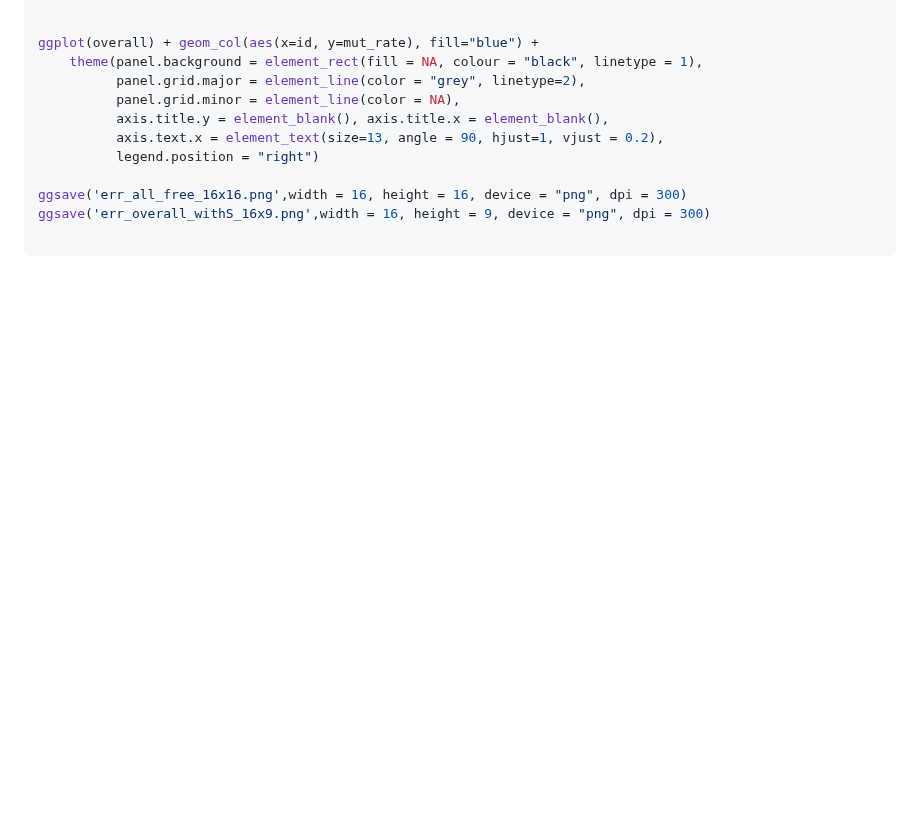
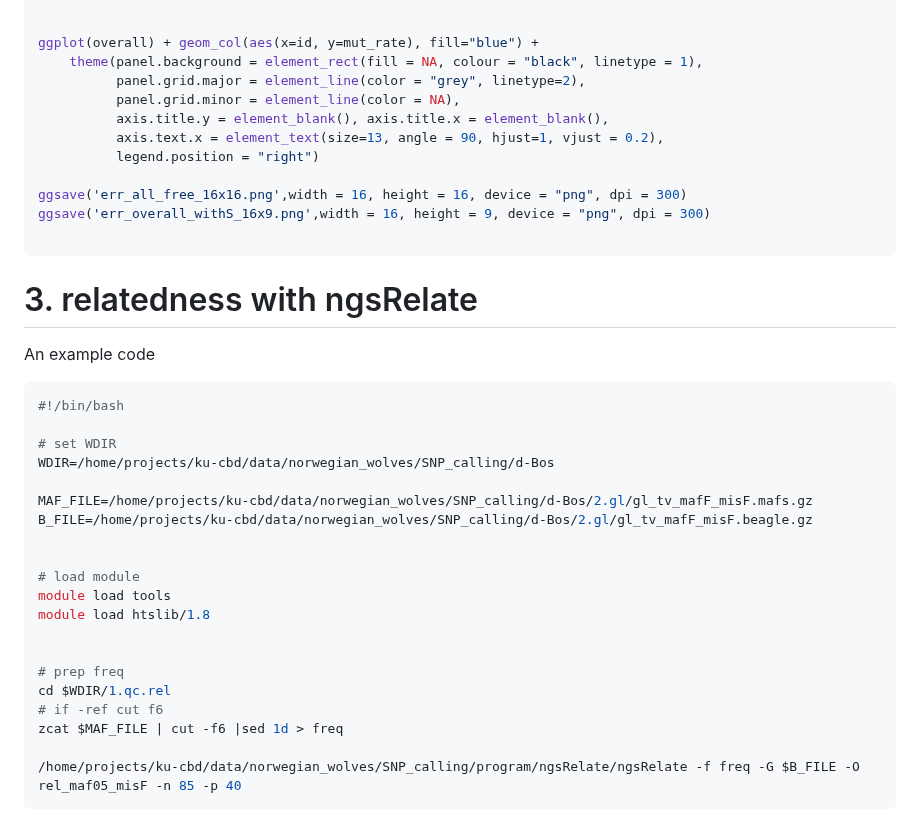
Before and after one commit to xinsun1/General_pipeline, a Markdown page: Popgen/aDNA.QC.md, the part around the change. Drawn GitHub-style; blank space fills up the shorter version.

````diff
--- a/Popgen/aDNA.QC.md
+++ b/Popgen/aDNA.QC.md
@@ -164,3 +164,29 @@ ggsave('err_all_free_16x16.png',width = 16, height = 16, device = "png", dpi = 3
 ggsave('err_overall_withS_16x9.png',width = 16, height = 9, device = "png", dpi = 300)
 
 ```
+
+# 3. relatedness with ngsRelate
+
+An example code
+``` bash
+#!/bin/bash
+
+# set WDIR
+WDIR=/home/projects/ku-cbd/data/norwegian_wolves/SNP_calling/d-Bos
+
+MAF_FILE=/home/projects/ku-cbd/data/norwegian_wolves/SNP_calling/d-Bos/2.gl/gl_tv_mafF_misF.mafs.gz
+B_FILE=/home/projects/ku-cbd/data/norwegian_wolves/SNP_calling/d-Bos/2.gl/gl_tv_mafF_misF.beagle.gz
+
+
+# load module
+module load tools
+module load htslib/1.8
+
+
+# prep freq
+cd $WDIR/1.qc.rel
+# if -ref cut f6
+zcat $MAF_FILE | cut -f6 |sed 1d > freq
+
+/home/projects/ku-cbd/data/norwegian_wolves/SNP_calling/program/ngsRelate/ngsRelate -f freq -G $B_FILE -O rel_maf05_misF -n 85 -p 40
+```
````
